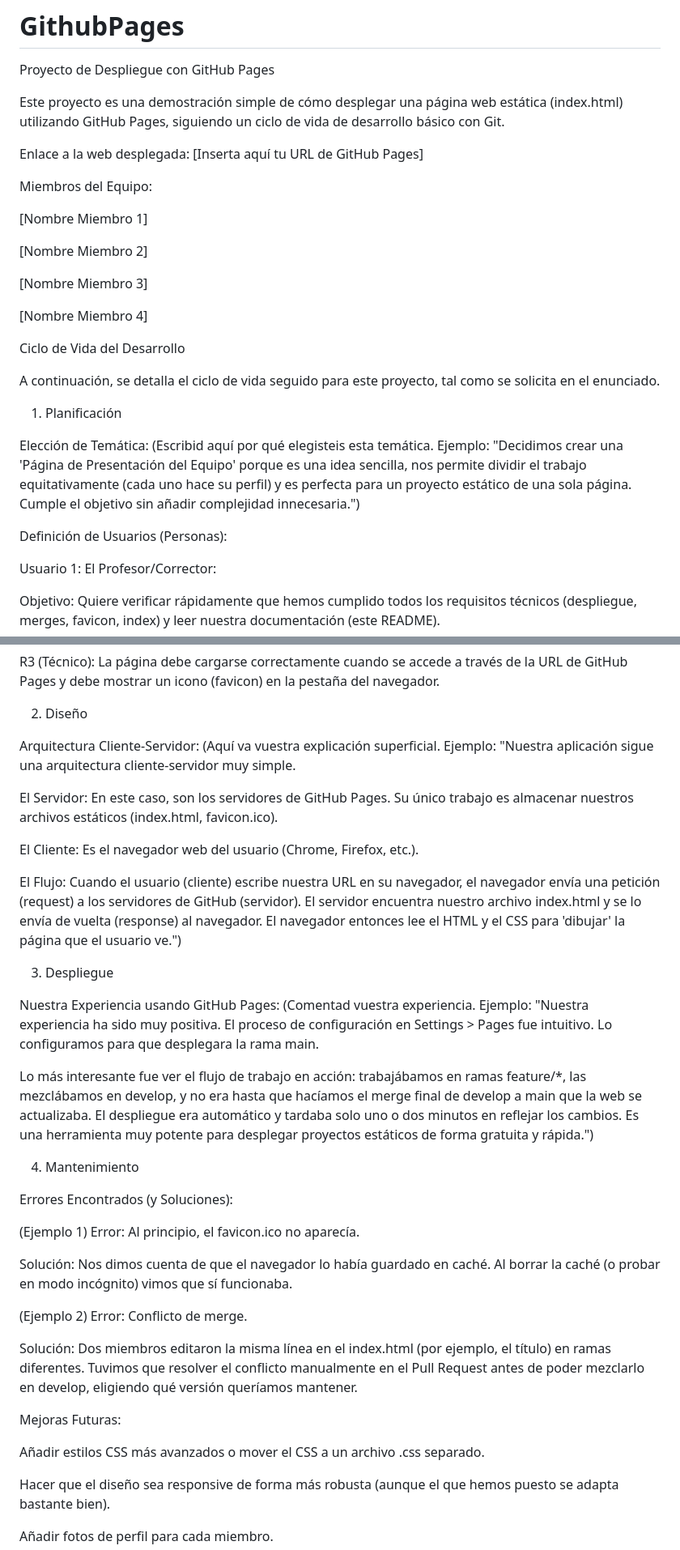
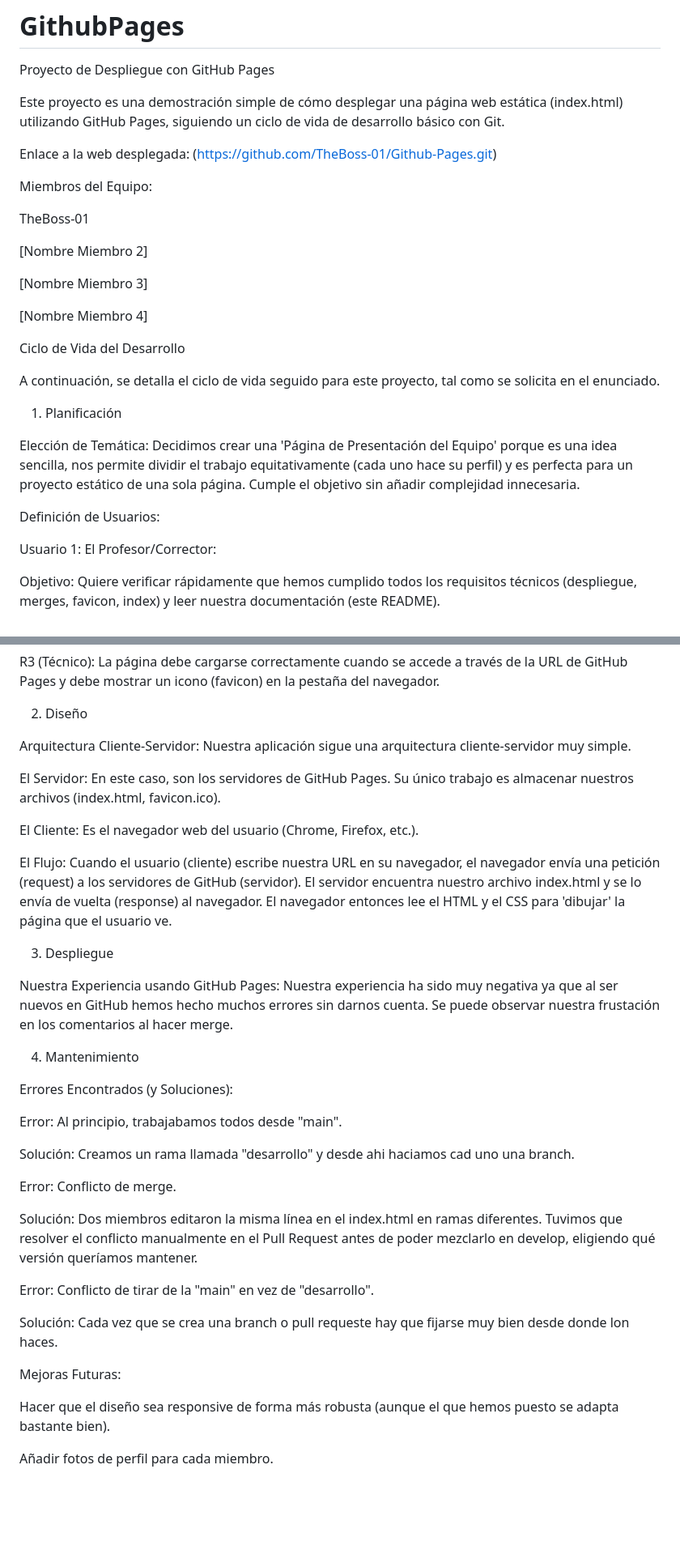
Before and after one commit to TheBoss-01/Github-Pages, a Markdown page: README.md, 2 parts joined by grey strips. Shown at 81% size. GitHub-like rendering; blank space fills up the shorter version.

```diff
--- a/README.md
+++ b/README.md
@@ -3,11 +3,11 @@ Proyecto de Despliegue con GitHub Pages
 
 Este proyecto es una demostración simple de cómo desplegar una página web estática (index.html) utilizando GitHub Pages, siguiendo un ciclo de vida de desarrollo básico con Git.
 
-Enlace a la web desplegada: [Inserta aquí tu URL de GitHub Pages]
+Enlace a la web desplegada: (https://github.com/TheBoss-01/Github-Pages.git)
 
 Miembros del Equipo:
 
-[Nombre Miembro 1]
+TheBoss-01
 
 [Nombre Miembro 2]
 
@@ -22,9 +22,9 @@ A continuación, se detalla el ciclo de vida seguido para este proyecto, tal com
 1. Planificación
 
 Elección de Temática:
-(Escribid aquí por qué elegisteis esta temática. Ejemplo: "Decidimos crear una 'Página de Presentación del Equipo' porque es una idea sencilla, nos permite dividir el trabajo equitativamente (cada uno hace su perfil) y es perfecta para un proyecto estático de una sola página. Cumple el objetivo sin añadir complejidad innecesaria.")
+Decidimos crear una 'Página de Presentación del Equipo' porque es una idea sencilla, nos permite dividir el trabajo equitativamente (cada uno hace su perfil) y es perfecta para un proyecto estático de una sola página. Cumple el objetivo sin añadir complejidad innecesaria.
 
-Definición de Usuarios (Personas):
+Definición de Usuarios:
 
 Usuario 1: El Profesor/Corrector:
 
@@ -49,36 +49,36 @@ R3 (Técnico): La página debe cargarse correctamente cuando se accede a través
 2. Diseño
 
 Arquitectura Cliente-Servidor:
-(Aquí va vuestra explicación superficial. Ejemplo: "Nuestra aplicación sigue una arquitectura cliente-servidor muy simple.
+Nuestra aplicación sigue una arquitectura cliente-servidor muy simple.
 
-El Servidor: En este caso, son los servidores de GitHub Pages. Su único trabajo es almacenar nuestros archivos estáticos (index.html, favicon.ico).
+El Servidor: En este caso, son los servidores de GitHub Pages. Su único trabajo es almacenar nuestros archivos (index.html, favicon.ico).
 
 El Cliente: Es el navegador web del usuario (Chrome, Firefox, etc.).
 
-El Flujo: Cuando el usuario (cliente) escribe nuestra URL en su navegador, el navegador envía una petición (request) a los servidores de GitHub (servidor). El servidor encuentra nuestro archivo index.html y se lo envía de vuelta (response) al navegador. El navegador entonces lee el HTML y el CSS para 'dibujar' la página que el usuario ve.")
+El Flujo: Cuando el usuario (cliente) escribe nuestra URL en su navegador, el navegador envía una petición (request) a los servidores de GitHub (servidor). El servidor encuentra nuestro archivo index.html y se lo envía de vuelta (response) al navegador. El navegador entonces lee el HTML y el CSS para 'dibujar' la página que el usuario ve.
 
 3. Despliegue
 
 Nuestra Experiencia usando GitHub Pages:
-(Comentad vuestra experiencia. Ejemplo: "Nuestra experiencia ha sido muy positiva. El proceso de configuración en Settings > Pages fue intuitivo. Lo configuramos para que desplegara la rama main.
-
-Lo más interesante fue ver el flujo de trabajo en acción: trabajábamos en ramas feature/*, las mezclábamos en develop, y no era hasta que hacíamos el merge final de develop a main que la web se actualizaba. El despliegue era automático y tardaba solo uno o dos minutos en reflejar los cambios. Es una herramienta muy potente para desplegar proyectos estáticos de forma gratuita y rápida.")
+Nuestra experiencia ha sido muy negativa ya que al ser nuevos en GitHub hemos hecho muchos errores sin darnos cuenta. Se puede observar nuestra frustación en los comentarios al hacer merge.
 
 4. Mantenimiento
 
 Errores Encontrados (y Soluciones):
 
-(Ejemplo 1) Error: Al principio, el favicon.ico no aparecía.
+Error: Al principio, trabajabamos todos desde "main".
 
-Solución: Nos dimos cuenta de que el navegador lo había guardado en caché. Al borrar la caché (o probar en modo incógnito) vimos que sí funcionaba.
+Solución: Creamos un rama llamada "desarrollo" y desde ahi haciamos cad uno una branch.
 
-(Ejemplo 2) Error: Conflicto de merge.
+Error: Conflicto de merge.
 
-Solución: Dos miembros editaron la misma línea en el index.html (por ejemplo, el título) en ramas diferentes. Tuvimos que resolver el conflicto manualmente en el Pull Request antes de poder mezclarlo en develop, eligiendo qué versión queríamos mantener.
+Solución: Dos miembros editaron la misma línea en el index.html en ramas diferentes. Tuvimos que resolver el conflicto manualmente en el Pull Request antes de poder mezclarlo en develop, eligiendo qué versión queríamos mantener.
+
+Error: Conflicto de tirar de la "main" en vez de "desarrollo".
+
+Solución: Cada vez que se crea una branch o pull requeste hay que fijarse muy bien desde donde lon haces.
 
 Mejoras Futuras:
-
-Añadir estilos CSS más avanzados o mover el CSS a un archivo .css separado.
 
 Hacer que el diseño sea responsive de forma más robusta (aunque el que hemos puesto se adapta bastante bien).
 
```
